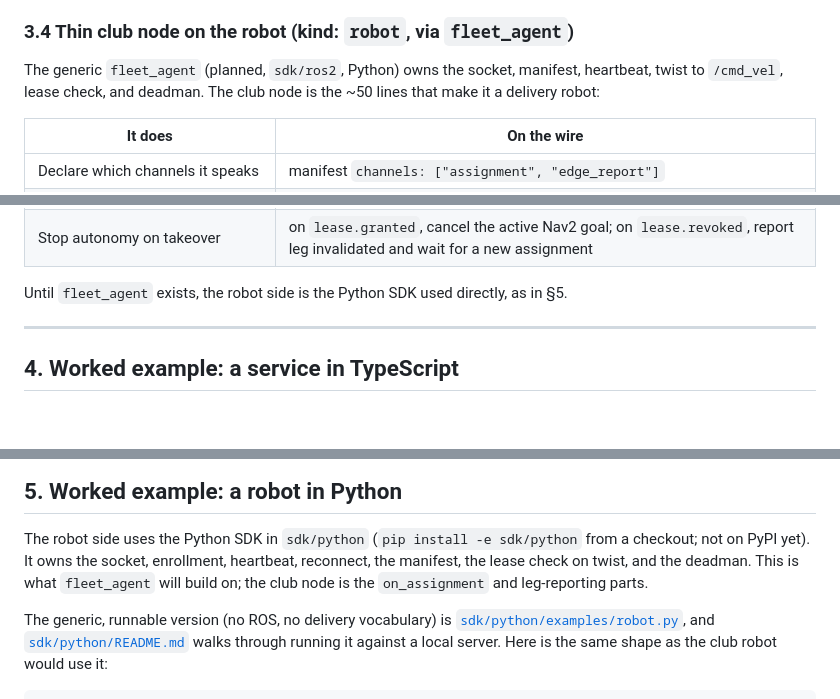
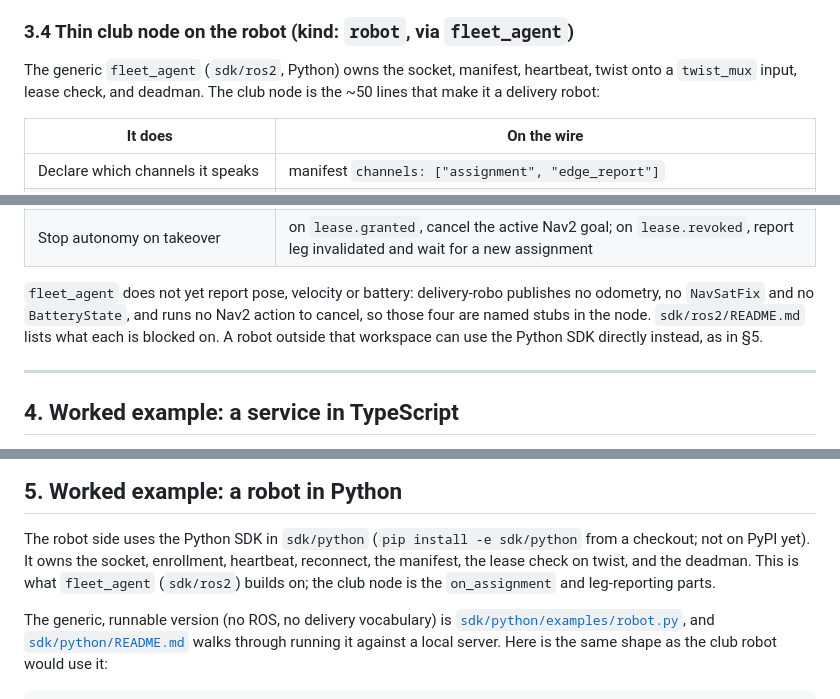
Before and after one commit to WUSTL-Delivery/robo-fleet-platform, a Markdown page: docs/INTEGRATION.md, 3 parts joined by grey strips. GitHub-like rendering; blank space fills up the shorter version.

```diff
--- a/docs/INTEGRATION.md
+++ b/docs/INTEGRATION.md
@@ -342,8 +342,8 @@ needs to command a robot uses the platform directly.
 
 ### 3.4 Thin club node on the robot (kind: `robot`, via `fleet_agent`)
 
-The generic `fleet_agent` (planned, `sdk/ros2`, Python) owns the socket, manifest,
-heartbeat, twist to `/cmd_vel`, lease check, and deadman. The club node is the ~50 lines
+The generic `fleet_agent` (`sdk/ros2`, Python) owns the socket, manifest, heartbeat,
+twist onto a `twist_mux` input, lease check, and deadman. The club node is the ~50 lines
 that make it a delivery robot:
 
 | It does | On the wire |
@@ -355,7 +355,10 @@ that make it a delivery robot:
 | Escalate when a leg fails (policy is club code) | `help.request {reason, context}` |
 | Stop autonomy on takeover | on `lease.granted`, cancel the active Nav2 goal; on `lease.revoked`, report leg invalidated and wait for a new assignment |
 
-Until `fleet_agent` exists, the robot side is the Python SDK used directly, as in §5.
+`fleet_agent` does not yet report pose, velocity or battery: delivery-robo publishes no
+odometry, no `NavSatFix` and no `BatteryState`, and runs no Nav2 action to cancel, so
+those four are named stubs in the node. `sdk/ros2/README.md` lists what each is blocked
+on. A robot outside that workspace can use the Python SDK directly instead, as in §5.
 
 ---
 
@@ -474,8 +477,8 @@ request/ack helper for channels.
 
 The robot side uses the Python SDK in `sdk/python` (`pip install -e sdk/python` from a
 checkout; not on PyPI yet). It owns the socket, enrollment, heartbeat, reconnect, the
-manifest, the lease check on twist, and the deadman. This is what `fleet_agent` will
-build on; the club node is the `on_assignment` and leg-reporting parts.
+manifest, the lease check on twist, and the deadman. This is what `fleet_agent`
+(`sdk/ros2`) builds on; the club node is the `on_assignment` and leg-reporting parts.
 
 The generic, runnable version (no ROS, no delivery vocabulary) is
 [`sdk/python/examples/robot.py`](../sdk/python/examples/robot.py), and
```
Also changed, not shown: other parts of docs/INTEGRATION.md (+2 -1 lines), CLAUDE.md (+1 -1 lines), docs/DESIGN.md (+22 -9 lines).
